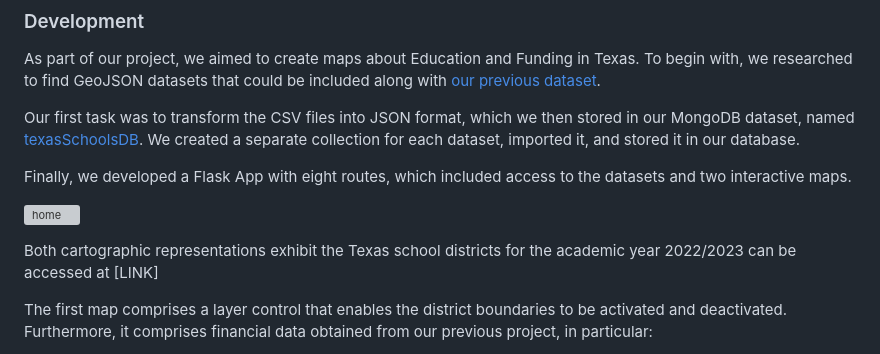
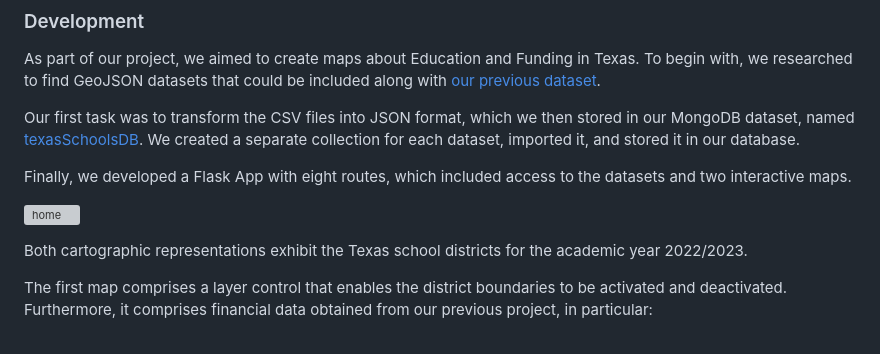
Before and after one commit to mariahmclelan/TexasISDs_Geolocations, a Markdown page: README.md, the part around the change. Drawn GitHub-style; grey boxes are pictures that could not be loaded.

Commit message:
formatting

```diff
--- a/README.md
+++ b/README.md
@@ -54,7 +54,7 @@ Finally, we developed a Flask App with eight routes, which included access to th
 
 ![home](https://github.com/mariahmclelan/Project3/blob/main/Images/home.png)
 
-Both cartographic representations exhibit the Texas school districts for the academic year 2022/2023 can be accessed at [LINK]
+Both cartographic representations exhibit the Texas school districts for the academic year 2022/2023.
 
 The first map comprises a layer control that enables the district boundaries to be activated and deactivated. Furthermore, it comprises financial data obtained from our previous project, in particular:
 
```
